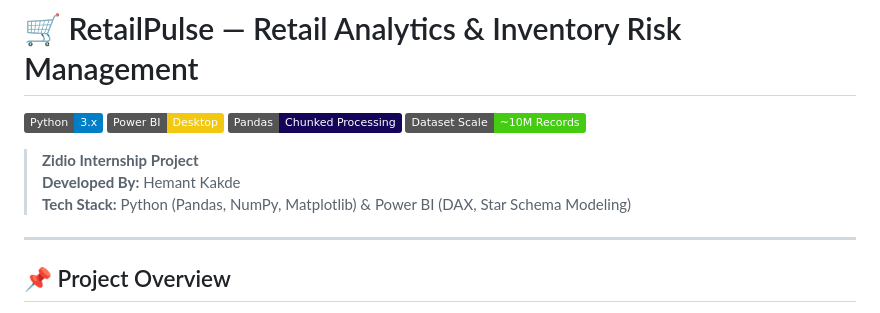
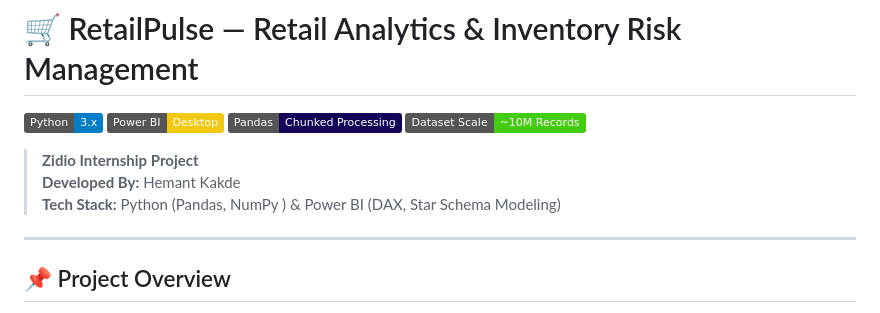
Before and after one commit to Hemant-kakde28/RetailPulse-Retail-Analytics-PowerBI-Python, a Markdown page: README.md, the part around the change. Drawn GitHub-style; badges without logos.

```diff
--- a/README.md
+++ b/README.md
@@ -7,7 +7,7 @@
 
 > **Zidio Internship Project**
 > **Developed By:** Hemant Kakde
-> **Tech Stack:** Python (Pandas, NumPy, Matplotlib) & Power BI (DAX, Star Schema Modeling)
+> **Tech Stack:** Python (Pandas, NumPy ) & Power BI (DAX, Star Schema Modeling)
 
 ---
 
```
